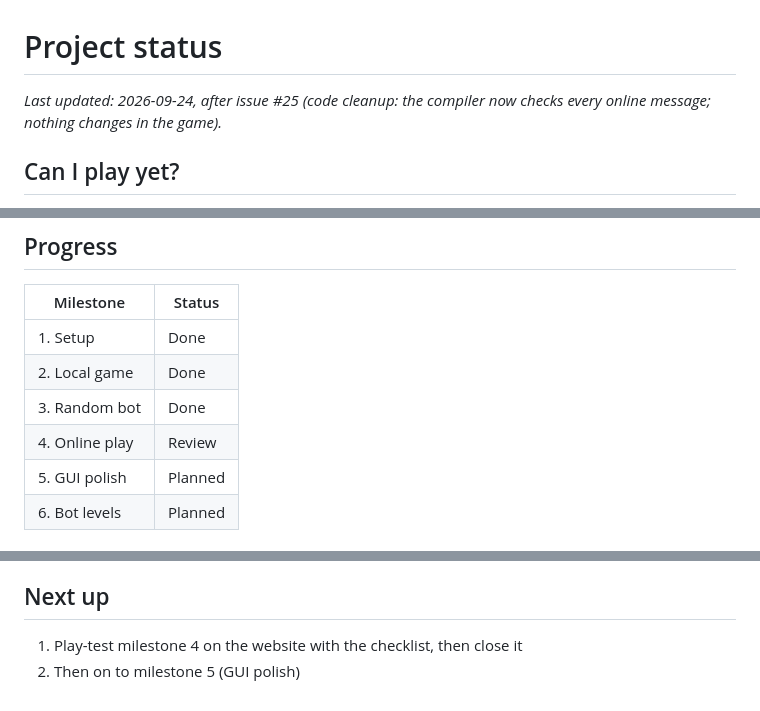
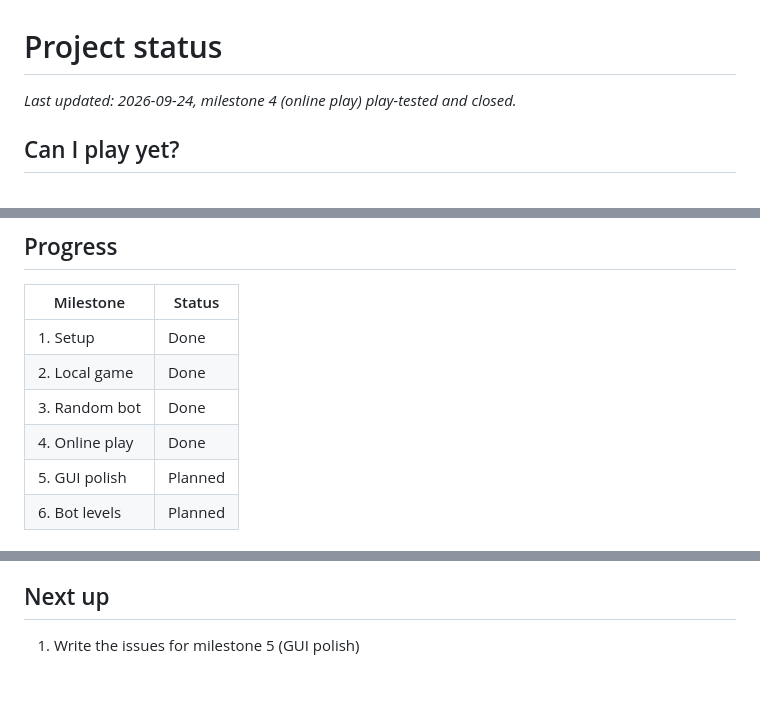
Before and after one commit to Ascanius3791/Connect_4, a Markdown page: STATUS.md, 3 parts joined by grey strips. GitHub-like rendering.

Commit message:
Mark milestone 4 as done after the play-test
Co-Authored-By: Claude Opus 5.5 <noreply@anthropic.com>

```diff
--- a/STATUS.md
+++ b/STATUS.md
@@ -1,6 +1,6 @@
 # Project status
 
-_Last updated: 2026-09-24, after issue #25 (code cleanup: the compiler now checks every online message; nothing changes in the game)._
+_Last updated: 2026-09-24, milestone 4 (online play) play-tested and closed._
 
 ## Can I play yet?
 
@@ -21,7 +21,7 @@ Changing the mode or who starts begins a new game right away. "New game" starts
 | 1. Setup       | Done    |
 | 2. Local game  | Done    |
 | 3. Random bot  | Done    |
-| 4. Online play | Review  |
+| 4. Online play | Done    |
 | 5. GUI polish  | Planned |
 | 6. Bot levels  | Planned |
 
@@ -38,5 +38,4 @@ Changing the mode or who starts begins a new game right away. "New game" starts
 
 ## Next up
 
-1. Play-test milestone 4 on the website with the checklist, then close it
-2. Then on to milestone 5 (GUI polish)
+1. Write the issues for milestone 5 (GUI polish)
```
